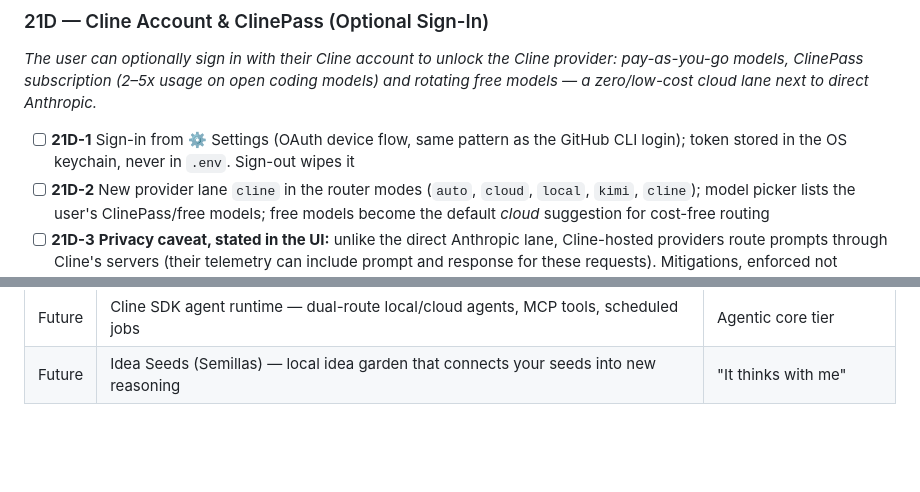
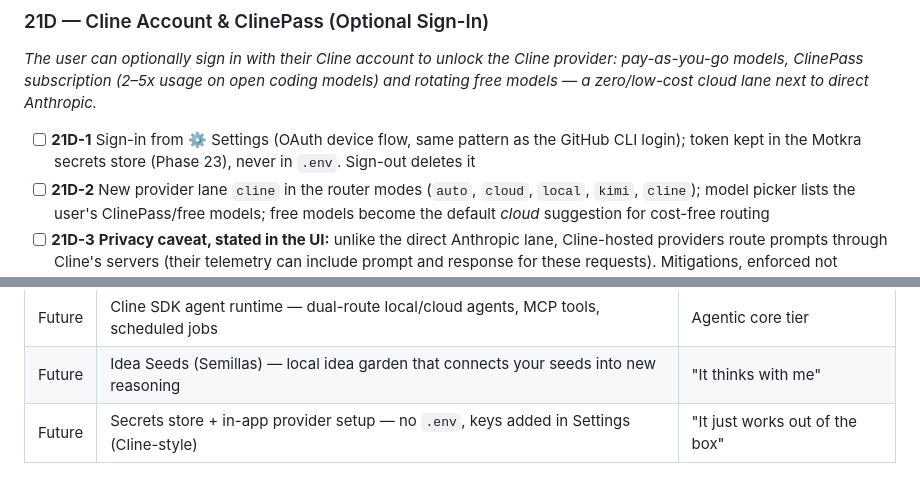
Before and after one commit to williamag929/Quantum_Motrka, a Markdown page: MOTKRA_PLAN.md, 2 parts joined by grey strips. Drawn GitHub-style; blank space fills up the shorter version.

```diff
--- a/MOTKRA_PLAN.md
+++ b/MOTKRA_PLAN.md
@@ -442,7 +442,7 @@ Principles:
 ### 21D — Cline Account & ClinePass (Optional Sign-In)
 *The user can optionally sign in with their Cline account to unlock the Cline provider: pay-as-you-go models, ClinePass subscription (2–5x usage on open coding models) and rotating free models — a zero/low-cost cloud lane next to direct Anthropic.*
 
-- [ ] **21D-1** Sign-in from ⚙ Settings (OAuth device flow, same pattern as the GitHub CLI login); token stored in the OS keychain, never in `.env`. Sign-out wipes it
+- [ ] **21D-1** Sign-in from ⚙ Settings (OAuth device flow, same pattern as the GitHub CLI login); token kept in the Motkra secrets store (Phase 23), never in `.env`. Sign-out deletes it
 - [ ] **21D-2** New provider lane `cline` in the router modes (`auto`, `cloud`, `local`, `kimi`, `cline`); model picker lists the user's ClinePass/free models; free models become the default *cloud* suggestion for cost-free routing
 - [ ] **21D-3** **Privacy caveat, stated in the UI:** unlike the direct Anthropic lane, Cline-hosted providers route prompts through Cline's servers (their telemetry can include prompt and response for these requests). Mitigations, enforced not optional: the brain's redaction still runs before every Cline call, personal topics still go local-only, and the lane is off until the user signs in and explicitly enables it
 - [ ] **21D-4** Cost counter (1D) treats ClinePass/free models correctly: free models count as $0, ClinePass usage shows subscription-vs-API savings
@@ -537,3 +567,4 @@ Principles:
 | 10 | Secure console + Motkra Browser (own Chromium) | "It has hands" |
 | Future | Cline SDK agent runtime — dual-route local/cloud agents, MCP tools, scheduled jobs | Agentic core tier |
 | Future | Idea Seeds (Semillas) — local idea garden that connects your seeds into new reasoning | "It thinks with me" |
+| Future | Secrets store + in-app provider setup — no `.env`, keys added in Settings (Cline-style) | "It just works out of the box" |
```
Also changed, not shown: other parts of MOTKRA_PLAN.md (+30 -0 lines).
